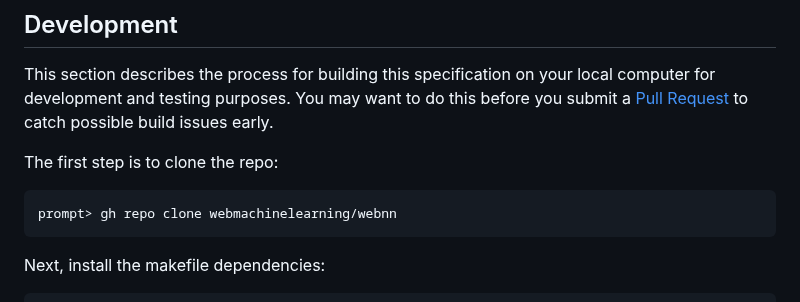
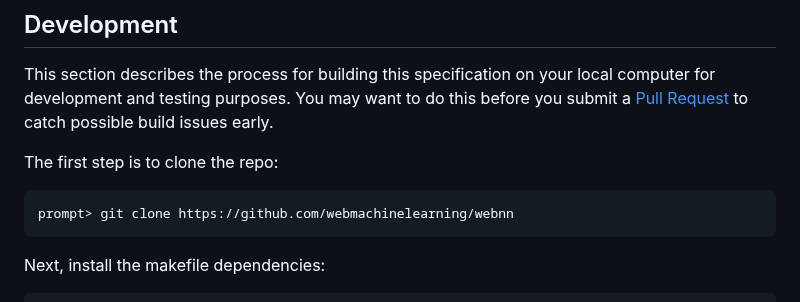
Before and after one commit to webmachinelearning/webnn, a Markdown page: README.md, the part around the change. Rendered like a GitHub page.

Commit message:
Use 'git clone' over 'gh repo clone' in guidance

````diff
--- a/README.md
+++ b/README.md
@@ -17,7 +17,7 @@ This section describes the process for building this specification on your local
 The first step is to clone the repo:
 
 ```
-prompt> gh repo clone webmachinelearning/webnn
+prompt> git clone https://github.com/webmachinelearning/webnn
 ```
 
 Next, install the makefile dependencies:
````
